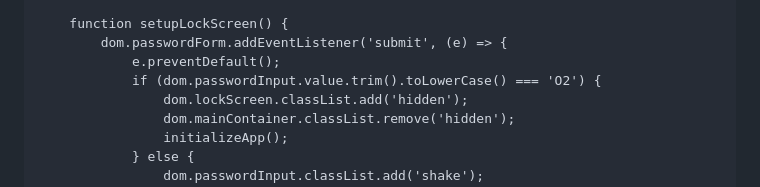
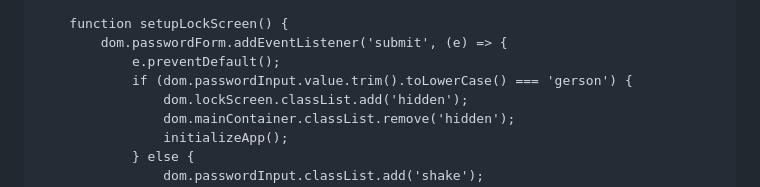
Before and after one commit to GersonAzevedo/Ghusflashcards, a Markdown page: index.md, the part around the change. Drawn GitHub-style.

```diff
--- a/index.md
+++ b/index.md
@@ -776,7 +776,7 @@
         function setupLockScreen() {
             dom.passwordForm.addEventListener('submit', (e) => {
                 e.preventDefault();
-                if (dom.passwordInput.value.trim().toLowerCase() === 'O2') {
+                if (dom.passwordInput.value.trim().toLowerCase() === 'gerson') {
                     dom.lockScreen.classList.add('hidden');
                     dom.mainContainer.classList.remove('hidden');
                     initializeApp();
```
